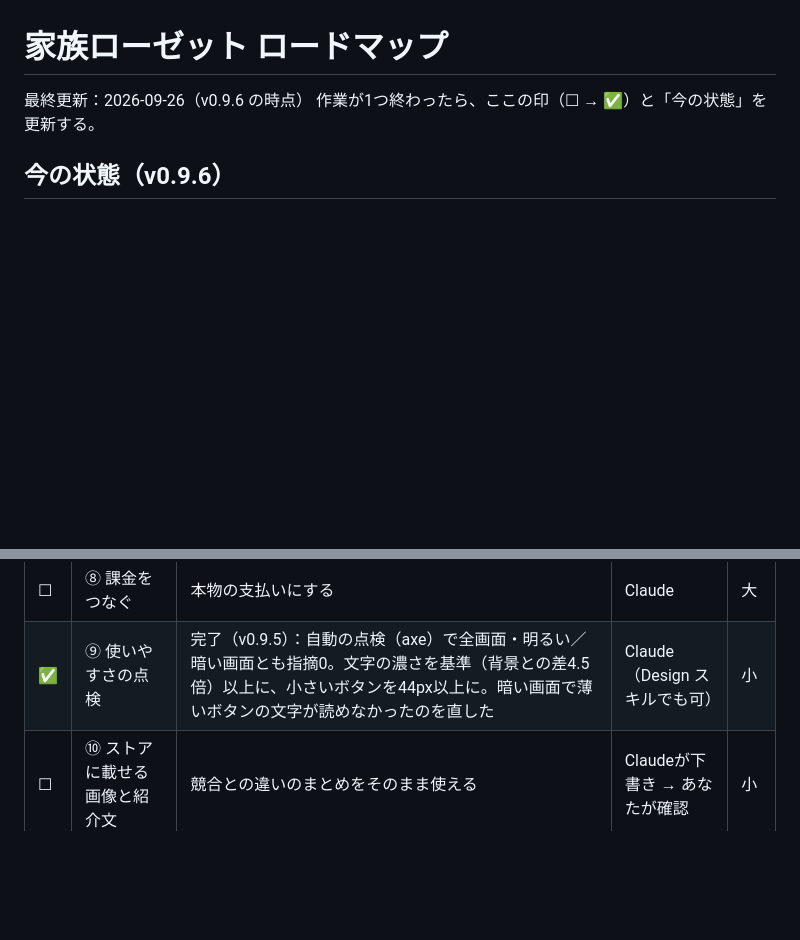
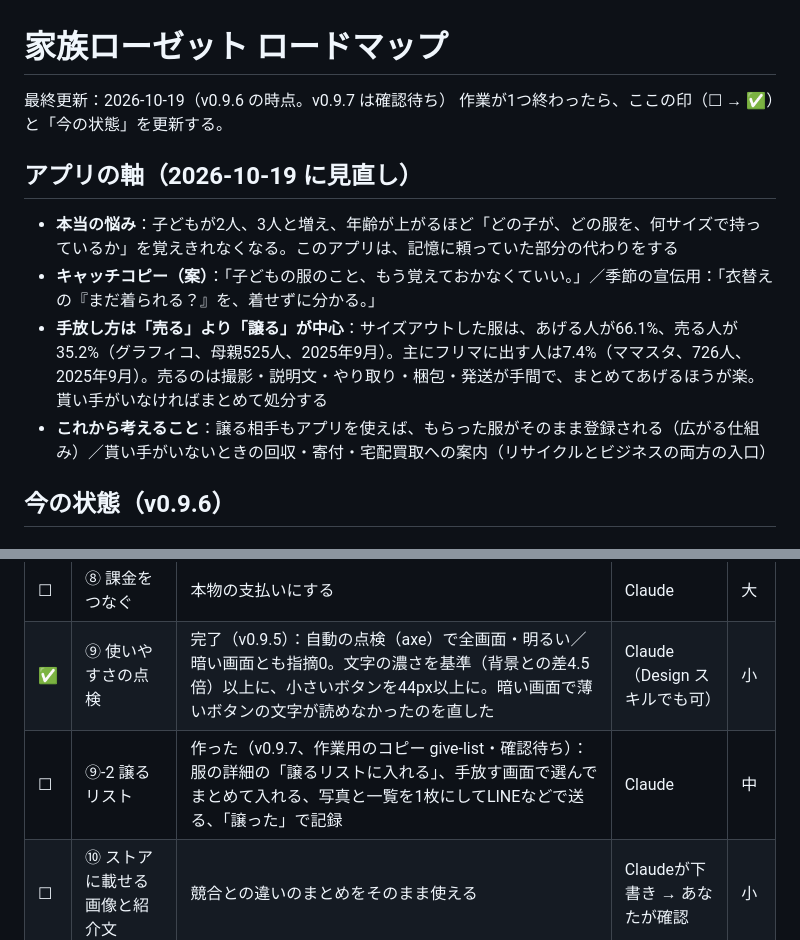
Before and after one commit to amekaigan/kazokuro, a Markdown page: ROADMAP.md, 2 parts joined by grey strips. Drawn GitHub-style; blank space fills up the shorter version.

Commit message:
ロードマップ：アプリの軸の見直し（記憶の代わり・売るより譲る）と、譲るリストを追加
Co-Authored-By: Claude Opus 5.5 <noreply@anthropic.com>
Claude-Session: https://claude.ai/code/session_014EiDEXc4668fhsS8hNYrK9

```diff
--- a/ROADMAP.md
+++ b/ROADMAP.md
@@ -1,7 +1,13 @@
 # 家族ローゼット ロードマップ
 
-最終更新：2026-09-26（v0.9.6 の時点）
+最終更新：2026-10-19（v0.9.6 の時点。v0.9.7 は確認待ち）
 作業が1つ終わったら、ここの印（☐ → ✅）と「今の状態」を更新する。
+
+## アプリの軸（2026-10-19 に見直し）
+- **本当の悩み**：子どもが2人、3人と増え、年齢が上がるほど「どの子が、どの服を、何サイズで持っているか」を覚えきれなくなる。このアプリは、記憶に頼っていた部分の代わりをする
+- **キャッチコピー（案）**：「子どもの服のこと、もう覚えておかなくていい。」／季節の宣伝用：「衣替えの『まだ着られる？』を、着せずに分かる。」
+- **手放し方は「売る」より「譲る」が中心**：サイズアウトした服は、あげる人が66.1%、売る人が35.2%（グラフィコ、母親525人、2025年9月）。主にフリマに出す人は7.4%（ママスタ、726人、2025年9月）。売るのは撮影・説明文・やり取り・梱包・発送が手間で、まとめてあげるほうが楽。貰い手がいなければまとめて処分する
+- **これから考えること**：譲る相手もアプリを使えば、もらった服がそのまま登録される（広がる仕組み）／貰い手がいないときの回収・寄付・宅配買取への案内（リサイクルとビジネスの両方の入口）
 
 ## 今の状態（v0.9.6）
 
@@ -55,6 +61,7 @@
 | ✅ | ⑦ 値段とプランの中身を決める | 決定（2026-09-26）：月額350円・買い切り950円・回数パック250円／100回。無料の撮影AIは最初の30日だけ。公開記念キャンペーン（例：3か月、月額250円・買い切り750円・パック200円）の仕組みはアプリに用意済み。公開日が決まったら index.html の CAMPAIGN.until に最終日を入れる | あなた | — |
 | ☐ | ⑧ 課金をつなぐ | 本物の支払いにする | Claude | 大 |
 | ✅ | ⑨ 使いやすさの点検 | 完了（v0.9.5）：自動の点検（axe）で全画面・明るい／暗い画面とも指摘0。文字の濃さを基準（背景との差4.5倍）以上に、小さいボタンを44px以上に。暗い画面で薄いボタンの文字が読めなかったのを直した | Claude（Design スキルでも可） | 小 |
+| ☐ | ⑨-2 譲るリスト | 作った（v0.9.7、作業用のコピー give-list・確認待ち）：服の詳細の「譲るリストに入れる」、手放す画面で選んでまとめて入れる、写真と一覧を1枚にしてLINEなどで送る、「譲った」で記録 | Claude | 中 |
 | ☐ | ⑩ ストアに載せる画像と紹介文 | 競合との違いのまとめをそのまま使える | Claudeが下書き → あなたが確認 | 小 |
 | ☐ | ⑪ 家族や知り合いに試してもらう | 実際の服で、重複チェックの境目などを確かめる | あなた | — |
 | ☐ | ⑫ お礼のコードを入れる仕組み | クラウドファンディングのお礼（買い切りプランなど）をアプリで受け取れるように。受け口で本物かを確かめる（①②のあと） | Claude | 中 |
```
